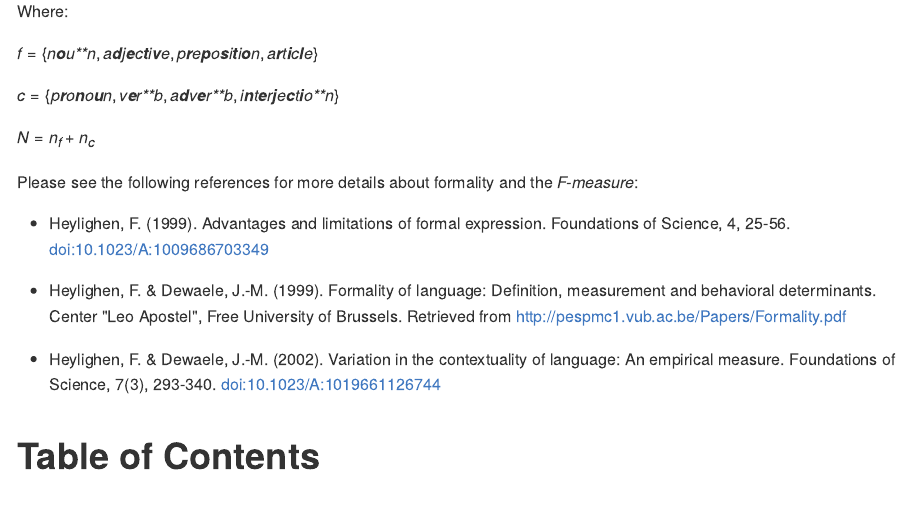
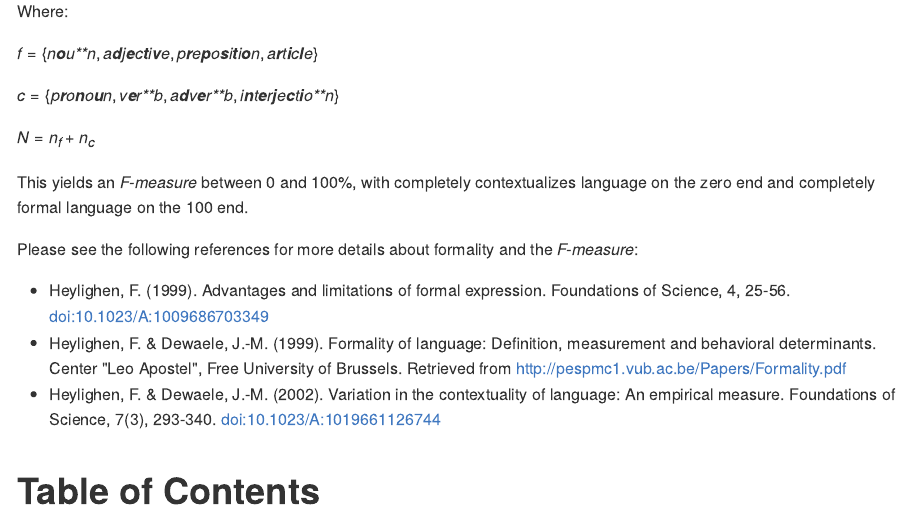
Before and after one commit to trinker/formality, an R Markdown document (README.Rmd): the page in a window 1100 px wide, from 460 px down. The pictures show the output file README.md that the author committed with the source, drawn offline in the style of GitHub; badge pictures from the web are left out.

Commit message:
added explanation readme

```diff
--- a/README.Rmd
+++ b/README.Rmd
@@ -34,6 +34,9 @@ $$f = \{noun, adjective, preposition, article\}$$
 $$c = \{pronoun, verb, adverb, interjection\}$$
 $$N = n_f + n_c$$
 
+
+This yields an *F-measure* between $0$ and $100$%, with completely contextualizes language on the zero end and completely formal language on the $100$ end.
+
 Please see the following references for more details about formality and the *F-measure*:
 
 - Heylighen, F. (1999). Advantages and limitations of formal expression. Foundations of Science, 4, 25-56. <a href="http://link.springer.com/article/10.1023%2FA%3A1009686703349">doi:10.1023/A:1009686703349</a>
```
Also changed, not shown: R/formality-package.R (+5 -0 lines), README.md, 1 other file.
